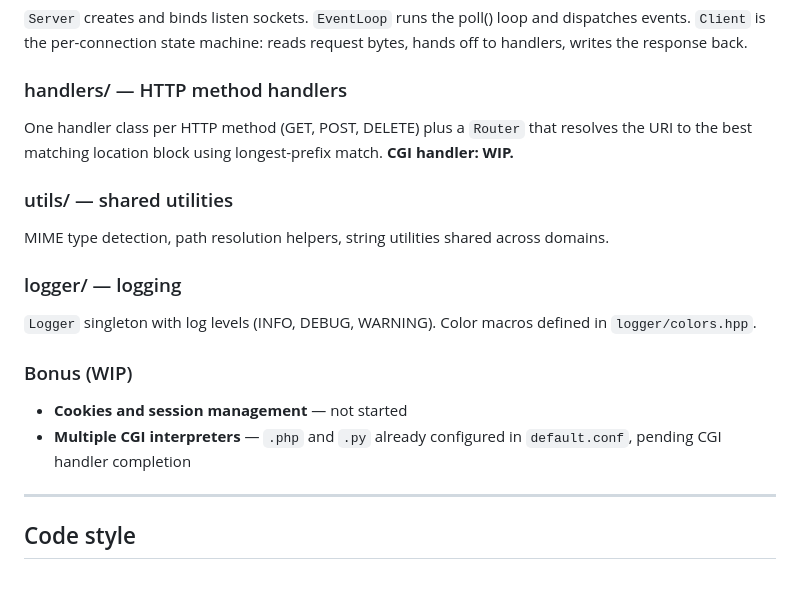
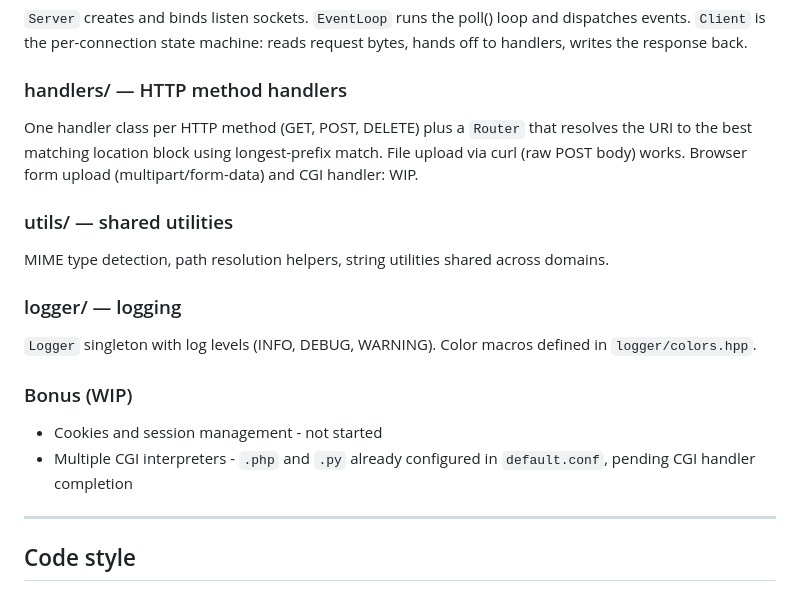
Before and after one commit to kidp8479/42_webserv, a Markdown page: DEV.md, the part around the change. Rendered like a GitHub page.

```diff
--- a/DEV.md
+++ b/DEV.md
@@ -41,7 +41,7 @@ Each folder contains both `.hpp` and `.cpp` files for its domain. This keeps rel
 
 ### handlers/ — HTTP method handlers
 
-One handler class per HTTP method (GET, POST, DELETE) plus a `Router` that resolves the URI to the best matching location block using longest-prefix match. **CGI handler: WIP.**
+One handler class per HTTP method (GET, POST, DELETE) plus a `Router` that resolves the URI to the best matching location block using longest-prefix match. File upload via curl (raw POST body) works. Browser form upload (multipart/form-data) and CGI handler: WIP.
 
 ### utils/ — shared utilities
 
@@ -53,8 +53,8 @@ MIME type detection, path resolution helpers, string utilities shared across dom
 
 ### Bonus (WIP)
 
-- **Cookies and session management** — not started
-- **Multiple CGI interpreters** — `.php` and `.py` already configured in `default.conf`, pending CGI handler completion
+- Cookies and session management - not started
+- Multiple CGI interpreters - `.php` and `.py` already configured in `default.conf`, pending CGI handler completion
 
 ---
 
```
Also changed, not shown: README.md (+4 -4 lines).
